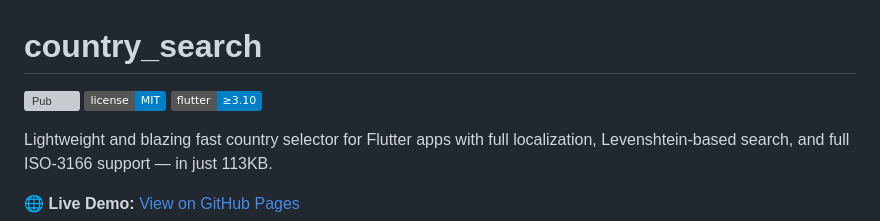
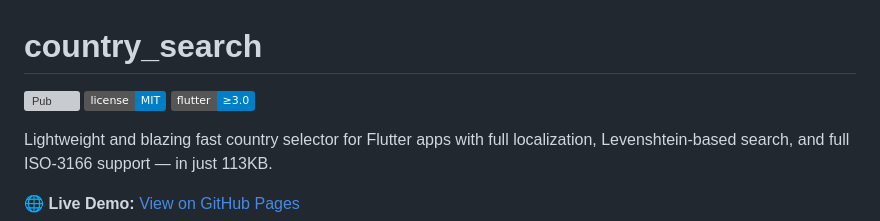
Before and after one commit to stanislavworldin/search, a Markdown page: README.md, the part around the change. Rendered like a GitHub page; badges without logos; grey boxes are pictures that could not be loaded.

Commit message:
Fix Flutter version badge to match pubspec.yaml requirements

```diff
--- a/README.md
+++ b/README.md
@@ -2,7 +2,7 @@
 
 [![Pub](https://img.shields.io/pub/v/country_search.svg)](https://pub.dev/packages/country_search)
 [![License](https://img.shields.io/badge/license-MIT-blue.svg)](https://github.com/stanislavworldin/country_search/blob/main/LICENSE)
-[![Flutter](https://img.shields.io/badge/flutter-%E2%89%A53.10-blue?logo=flutter)](https://flutter.dev)
+[![Flutter](https://img.shields.io/badge/flutter-%E2%89%A53.0-blue?logo=flutter)](https://flutter.dev)
 
 Lightweight and blazing fast country selector for Flutter apps with full localization, Levenshtein-based search, and full ISO-3166 support — in just 113KB.
 
```
